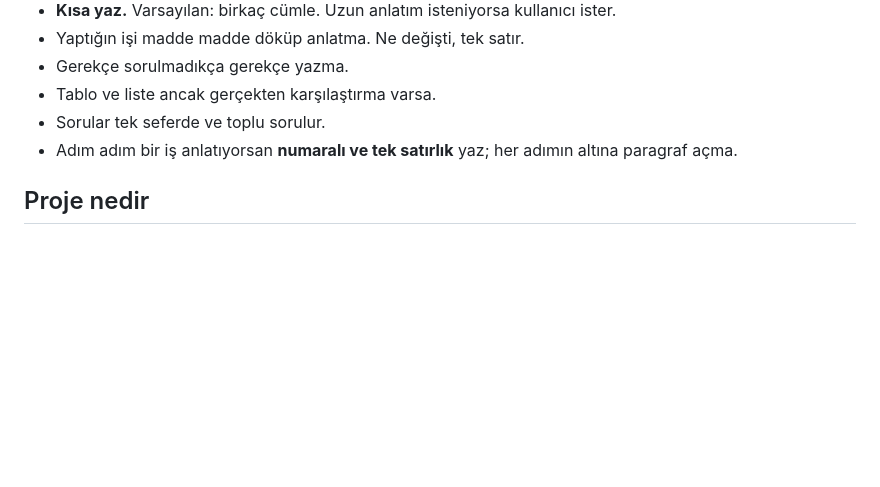
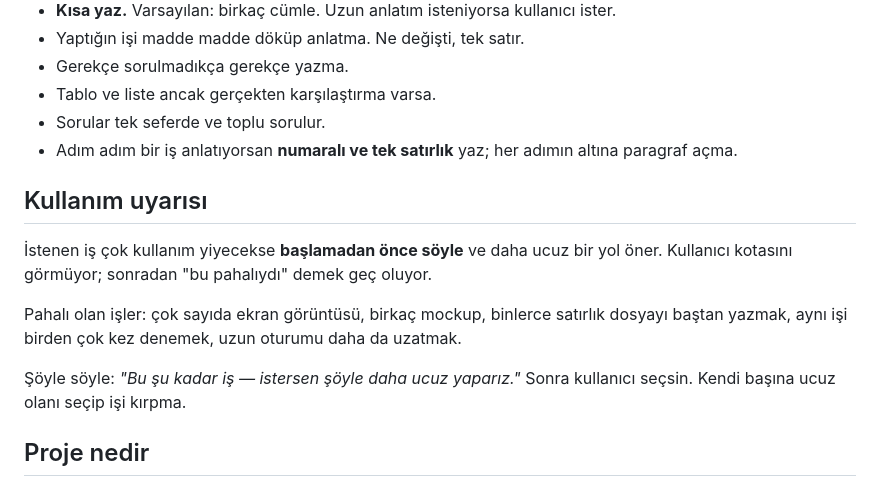
Before and after one commit to Nizamsoft/NIZAM-Studio, a Markdown page: CLAUDE.md, the part around the change. Rendered like a GitHub page; blank space fills up the shorter version.

Commit message:
CLAUDE.md: pahalı işlerde önceden uyarma kuralı

```diff
--- a/CLAUDE.md
+++ b/CLAUDE.md
@@ -17,6 +17,18 @@
 - Sorular tek seferde ve toplu sorulur.
 - Adım adım bir iş anlatıyorsan **numaralı ve tek satırlık** yaz;
   her adımın altına paragraf açma.
+
+## Kullanım uyarısı
+İstenen iş çok kullanım yiyecekse **başlamadan önce söyle** ve daha ucuz
+bir yol öner. Kullanıcı kotasını görmüyor; sonradan "bu pahalıydı" demek
+geç oluyor.
+
+Pahalı olan işler: çok sayıda ekran görüntüsü, birkaç mockup, binlerce
+satırlık dosyayı baştan yazmak, aynı işi birden çok kez denemek, uzun
+oturumu daha da uzatmak.
+
+Şöyle söyle: *"Bu şu kadar iş — istersen şöyle daha ucuz yaparız."*
+Sonra kullanıcı seçsin. Kendi başına ucuz olanı seçip işi kırpma.
 
 ## Proje nedir
 Nizam Soft'un müşteriye özel yazılım üretme sürecini yöneten iç sistem.
```
